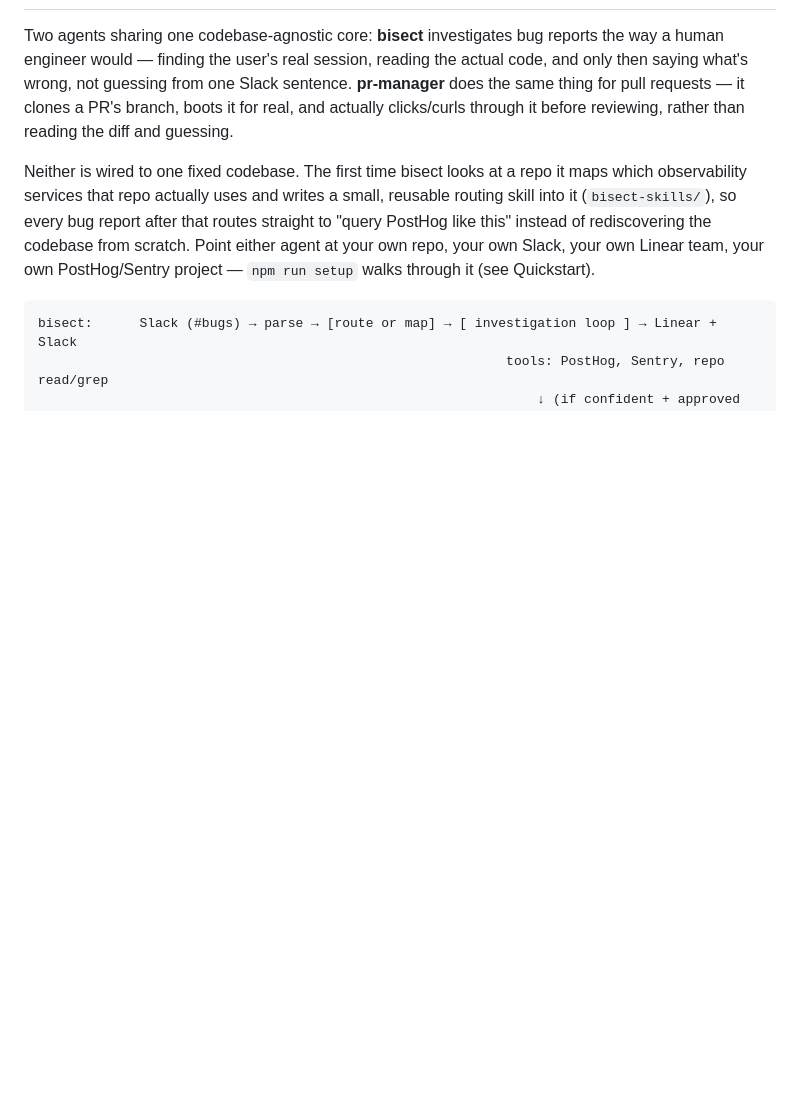
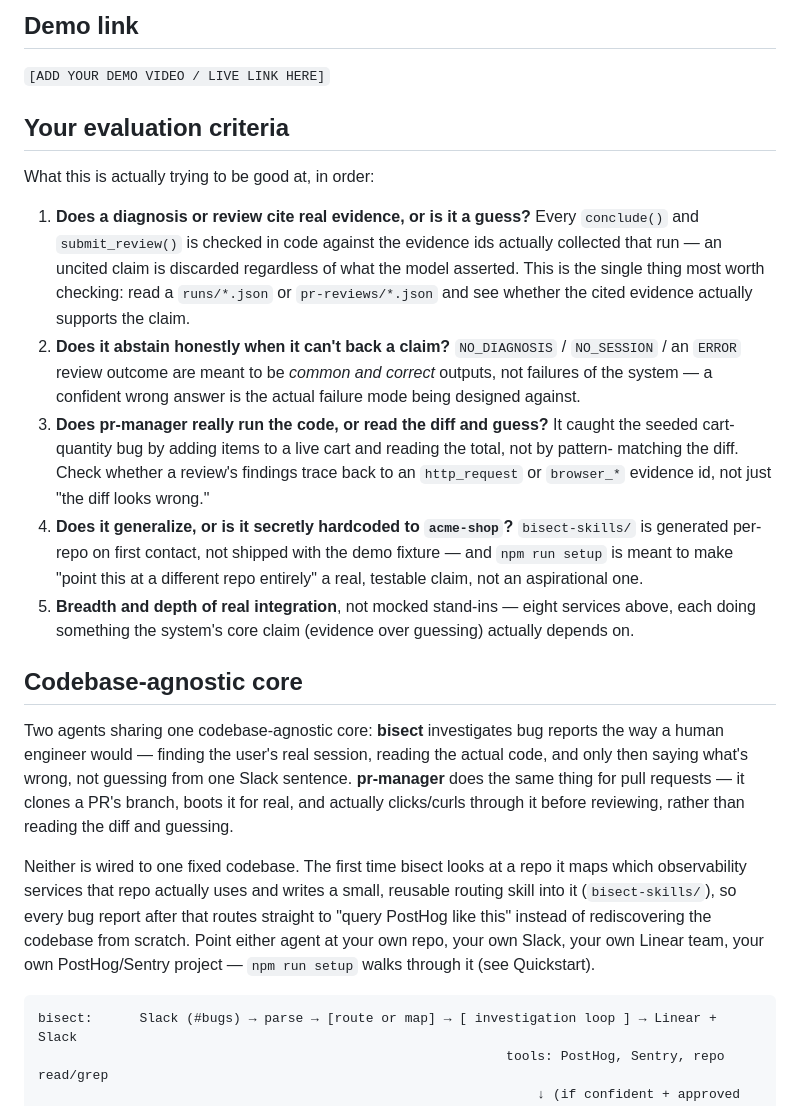
Before and after one commit to Rudraksh919/multi-app-ai-agent-hackathon, a Markdown page: README.md, the part around one of its changes. Drawn GitHub-style; blank space fills up the shorter version.

```diff
--- a/README.md
+++ b/README.md
@@ -2,3 +46,31 @@
+## Demo link
+
+`[ADD YOUR DEMO VIDEO / LIVE LINK HERE]`
+
+## Your evaluation criteria
+
+What this is actually trying to be good at, in order:
+
+1. **Does a diagnosis or review cite real evidence, or is it a guess?** Every `conclude()` and
+   `submit_review()` is checked in code against the evidence ids actually collected that run —
+   an uncited claim is discarded regardless of what the model asserted. This is the single
+   thing most worth checking: read a `runs/*.json` or `pr-reviews/*.json` and see whether the
+   cited evidence actually supports the claim.
+2. **Does it abstain honestly when it can't back a claim?** `NO_DIAGNOSIS` / `NO_SESSION` /
+   an `ERROR` review outcome are meant to be *common and correct* outputs, not failures of the
+   system — a confident wrong answer is the actual failure mode being designed against.
+3. **Does pr-manager really run the code, or read the diff and guess?** It caught the seeded
+   cart-quantity bug by adding items to a live cart and reading the total, not by pattern-
+   matching the diff. Check whether a review's findings trace back to an `http_request` or
+   `browser_*` evidence id, not just "the diff looks wrong."
+4. **Does it generalize, or is it secretly hardcoded to `acme-shop`?** `bisect-skills/` is
+   generated per-repo on first contact, not shipped with the demo fixture — and `npm run setup`
+   is meant to make "point this at a different repo entirely" a real, testable claim, not an
+   aspirational one.
+5. **Breadth and depth of real integration**, not mocked stand-ins — eight services above, each
+   doing something the system's core claim (evidence over guessing) actually depends on.
+
+## Codebase-agnostic core
 
 Two agents sharing one codebase-agnostic core: **bisect** investigates bug reports the way a
 human engineer would — finding the user's real session, reading the actual code, and only then
```
Also changed, not shown: other parts of README.md (+44 -0 lines).
